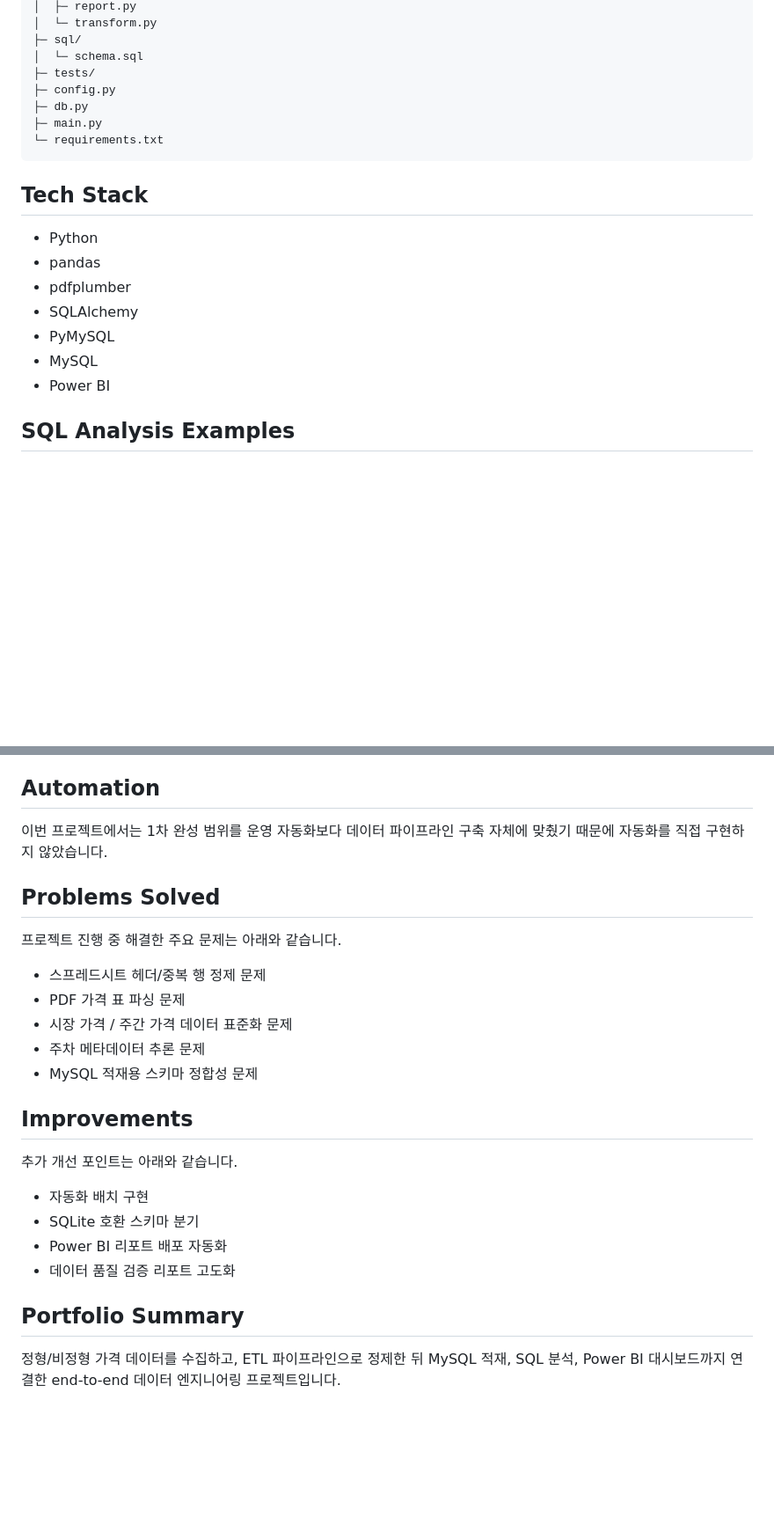
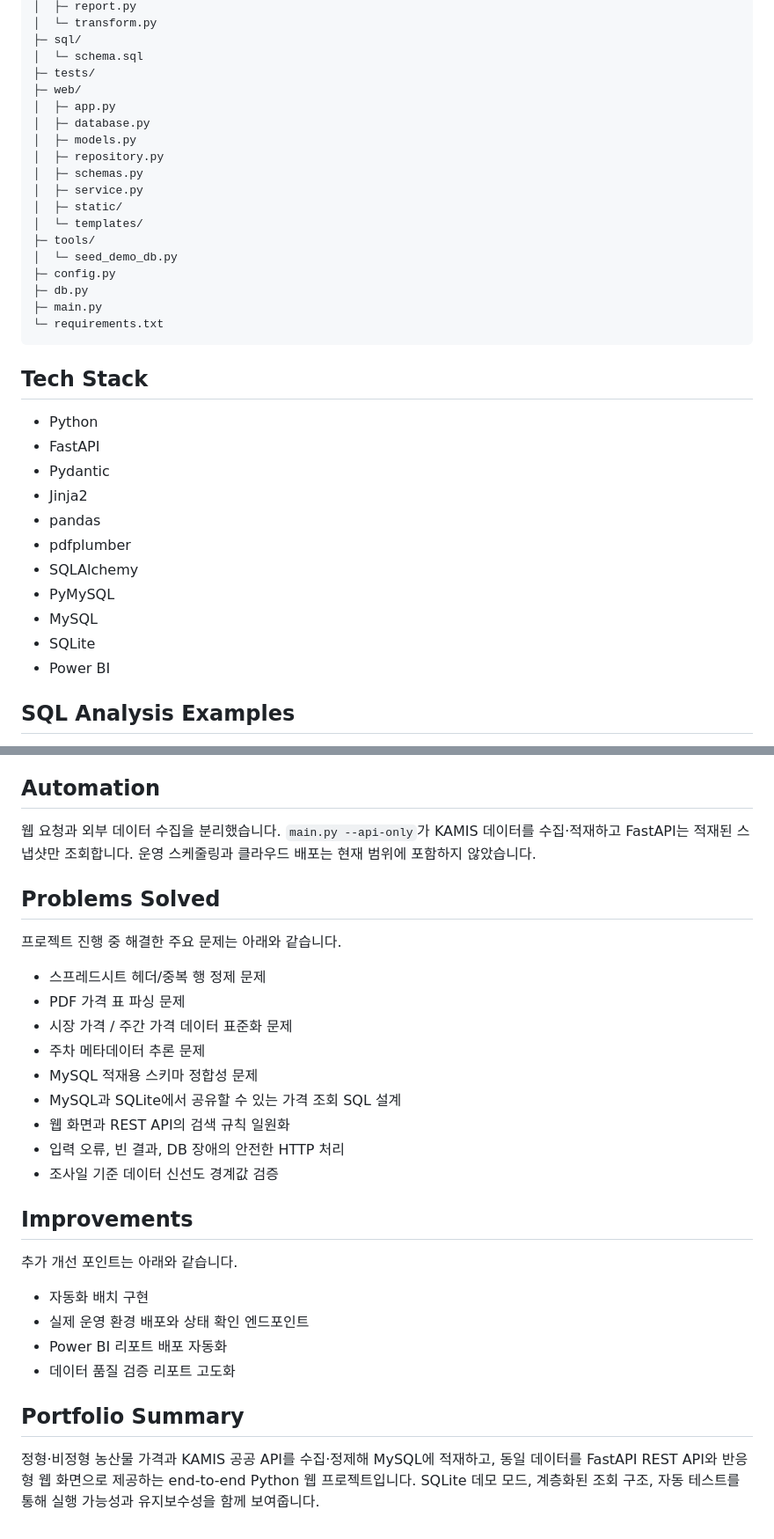
Before and after one commit to JOJeongHaeng/kamis-price-etl-pipeline, a Markdown page: README.md, 2 parts joined by grey strips. Shown at 88% size. GitHub-like rendering; blank space fills up the shorter version.

```diff
--- a/README.md
+++ b/README.md
@@ -142,6 +229,17 @@ SmartShopping-DataEngineering/
 ├─ sql/
 │  └─ schema.sql
 ├─ tests/
+├─ web/
+│  ├─ app.py
+│  ├─ database.py
+│  ├─ models.py
+│  ├─ repository.py
+│  ├─ schemas.py
+│  ├─ service.py
+│  ├─ static/
+│  └─ templates/
+├─ tools/
+│  └─ seed_demo_db.py
 ├─ config.py
 ├─ db.py
 ├─ main.py
@@ -151,11 +249,15 @@ SmartShopping-DataEngineering/
 ## Tech Stack
 
 - Python
+- FastAPI
+- Pydantic
+- Jinja2
 - pandas
 - pdfplumber
 - SQLAlchemy
 - PyMySQL
 - MySQL
+- SQLite
 - Power BI
 
 ## SQL Analysis Examples
@@ -199,7 +301,7 @@ Power BI 대시보드는 3페이지로 구성했습니다.
 
 ## Automation
 
-이번 프로젝트에서는 1차 완성 범위를 운영 자동화보다 데이터 파이프라인 구축 자체에 맞췄기 때문에 자동화를 직접 구현하지 않았습니다.
+웹 요청과 외부 데이터 수집을 분리했습니다. `main.py --api-only`가 KAMIS 데이터를 수집·적재하고 FastAPI는 적재된 스냅샷만 조회합니다. 운영 스케줄링과 클라우드 배포는 현재 범위에 포함하지 않았습니다.
 
 ## Problems Solved
 
@@ -210,16 +312,20 @@ Power BI 대시보드는 3페이지로 구성했습니다.
 - 시장 가격 / 주간 가격 데이터 표준화 문제
 - 주차 메타데이터 추론 문제
 - MySQL 적재용 스키마 정합성 문제
+- MySQL과 SQLite에서 공유할 수 있는 가격 조회 SQL 설계
+- 웹 화면과 REST API의 검색 규칙 일원화
+- 입력 오류, 빈 결과, DB 장애의 안전한 HTTP 처리
+- 조사일 기준 데이터 신선도 경계값 검증
 
 ## Improvements
 
 추가 개선 포인트는 아래와 같습니다.
 
 - 자동화 배치 구현
-- SQLite 호환 스키마 분기
+- 실제 운영 환경 배포와 상태 확인 엔드포인트
 - Power BI 리포트 배포 자동화
 - 데이터 품질 검증 리포트 고도화
 
 ## Portfolio Summary
 
-정형/비정형 가격 데이터를 수집하고, ETL 파이프라인으로 정제한 뒤 MySQL 적재, SQL 분석, Power BI 대시보드까지 연결한 end-to-end 데이터 엔지니어링 프로젝트입니다.
+정형·비정형 농산물 가격과 KAMIS 공공 API를 수집·정제해 MySQL에 적재하고, 동일 데이터를 FastAPI REST API와 반응형 웹 화면으로 제공하는 end-to-end Python 웹 프로젝트입니다. SQLite 데모 모드, 계층화된 조회 구조, 자동 테스트를 통해 실행 가능성과 유지보수성을 함께 보여줍니다.
```
Also changed, not shown: other parts of README.md (+93 -6 lines).
